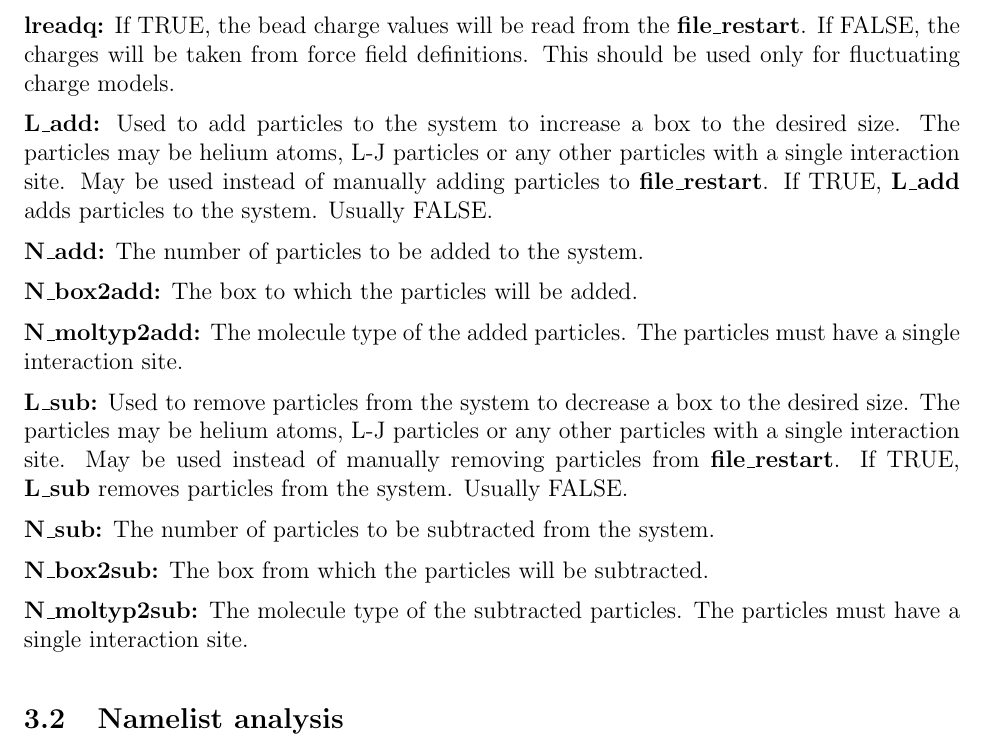
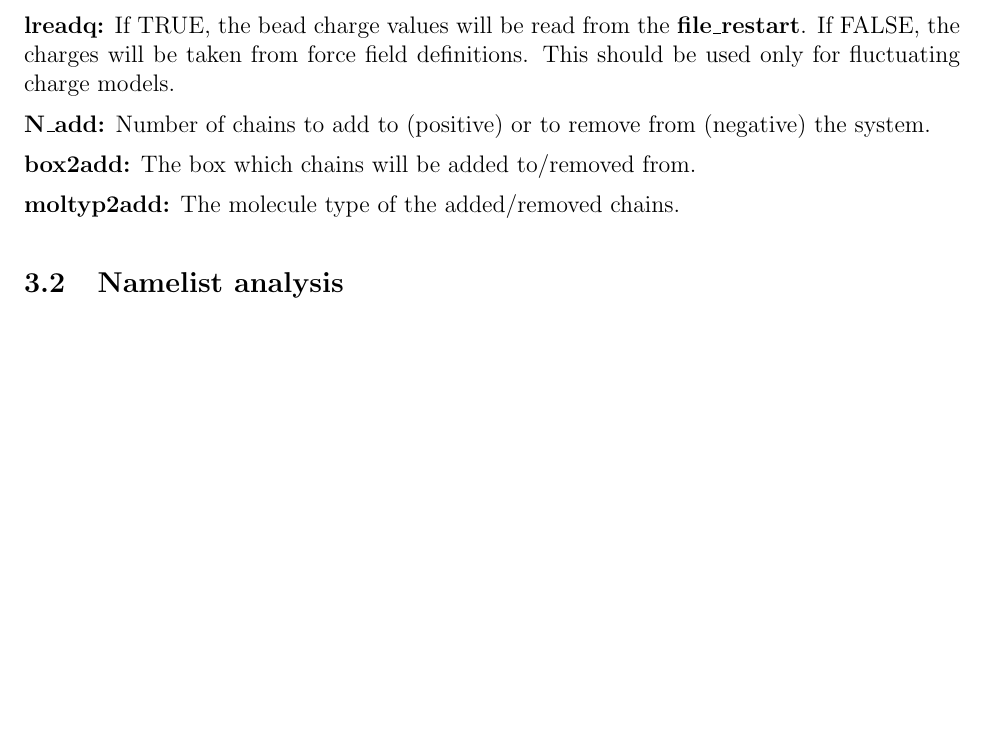
Before and after one commit to xuebai1990/MCCCS, a LaTeX document (doc/manual.tex): part of page 15 of 39, cut so that both start at the same text, the shorter picture padded with empty space. Compiled offline with pdfLaTeX.

Commit message:
Support adding or removing molecules

```diff
--- a/doc/manual.tex
+++ b/doc/manual.tex
@@ -930,36 +930,14 @@ be read from the {\bf file\_restart}. If FALSE, the charges
 will be taken from force field definitions. This should be
 used only for fluctuating charge models.
 
-\noindent{\bf L\_add:} Used to add particles to the system
-to increase a box to the desired size. The particles may be
-helium atoms, L-J particles or any other particles with a
-single interaction site. May be used instead of manually
-adding particles to {\bf file\_restart}. If TRUE, {\bf
-  L\_add} adds particles to the system. Usually FALSE.
-
-\noindent{\bf N\_add:} The number of particles to be added to the system.
-
-\noindent{\bf N\_box2add:} The box to which the particles will be added.
-
-\noindent{\bf N\_moltyp2add:} The molecule type of the added
-particles. The particles must have a single interaction
-site.
-
-\noindent{\bf L\_sub:} Used to remove particles from the
-system to decrease a box to the desired size. The particles
-may be helium atoms, L-J particles or any other particles
-with a single interaction site. May be used instead of
-manually removing particles from {\bf file\_restart}. If
-TRUE, {\bf L\_sub} removes particles from the system.
-Usually FALSE.
-
-\noindent{\bf N\_sub:} The number of particles to be subtracted from the system.
-
-\noindent{\bf N\_box2sub:}  The box from which the particles will be subtracted.
-
-\noindent{\bf N\_moltyp2sub:} The molecule type of the
-subtracted particles. The particles must have a single
-interaction site.
+\noindent{\bf N\_add:} Number of chains to add to (positive)
+or to remove from (negative) the system.
+
+\noindent{\bf box2add:} The box which chains will be
+added to/removed from.
+
+\noindent{\bf moltyp2add:} The molecule type of the
+added/removed chains.
 
 \subsection{Namelist \textbf{analysis}}
 \noindent{\bf iprint:} The simulation status will be printed
```
Also changed, not shown: 1 other file.
